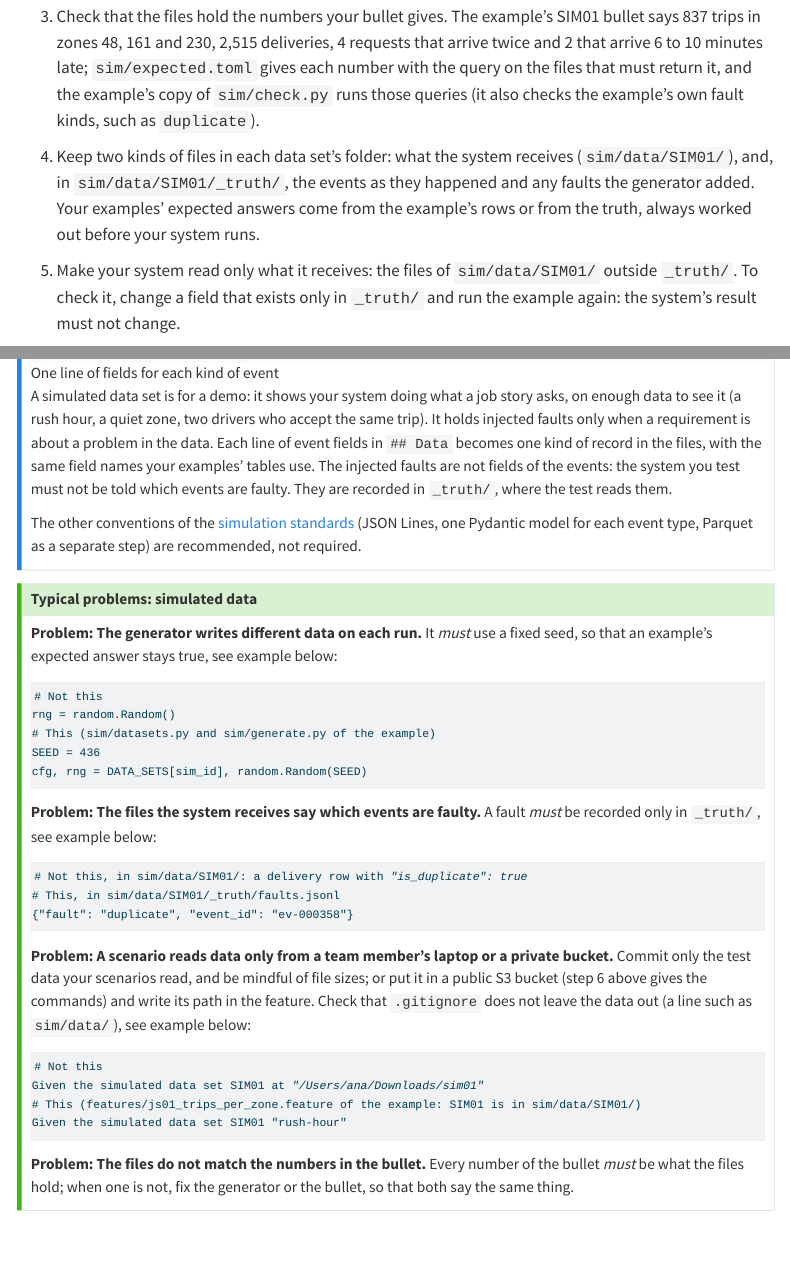
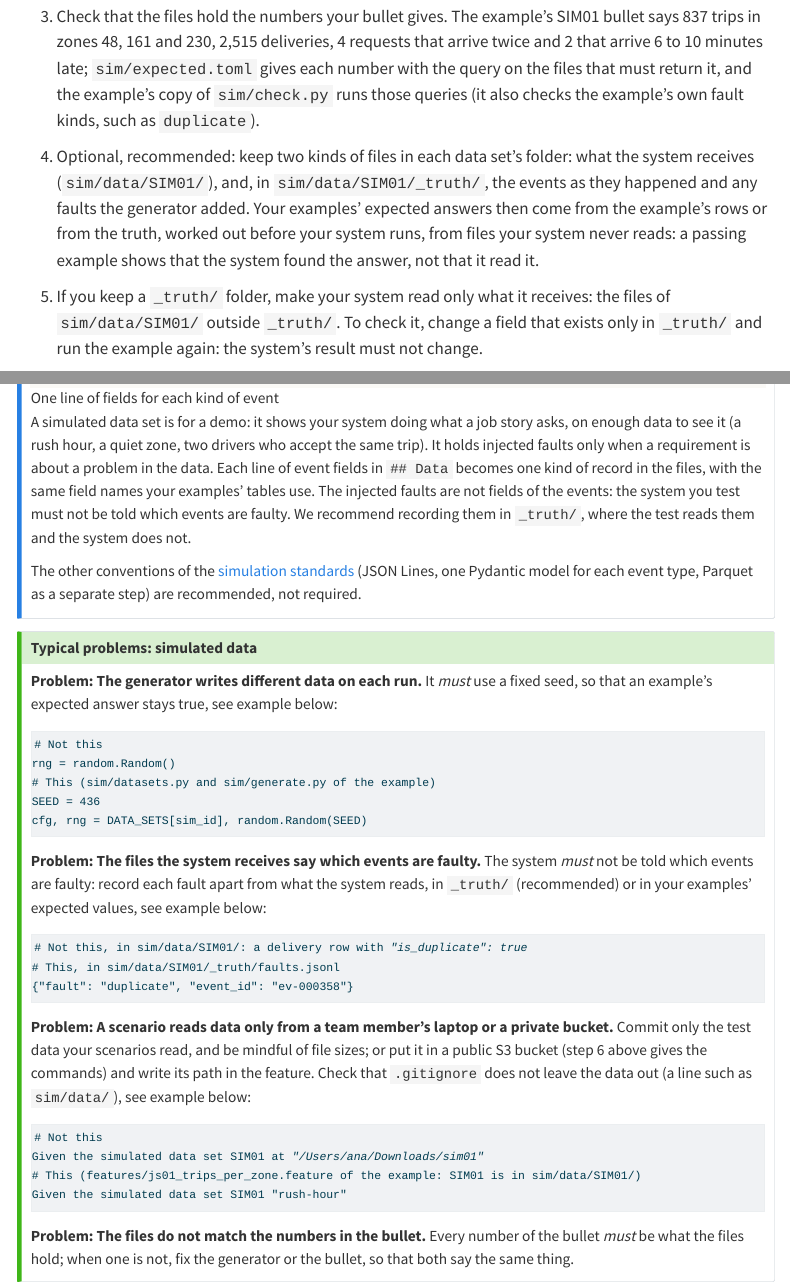
Before and after one commit to cpsc436c-2026w1/lecture-reviews, a Quarto document (project-checkpoint2.qmd): the page in a window 1100 px wide, from 5520 px down before the commit and from 5540 px down after it, so that both start at the same text, and a second part further down, joined at a grey line. Rendered offline with R 4.5, knitr and Pandoc in place of Quarto, with nearby package versions; menus at the side of the page are left out; long lines of code are wrapped.

Commit message:
checkpoint 2: _truth/ optional, recommended, with the reason

````diff
--- a/project-checkpoint2.qmd
+++ b/project-checkpoint2.qmd
@@ -216,11 +216,14 @@ examples show your system working on it.
    161 and 230, 2,515 deliveries, 4 requests that arrive twice and 2 that arrive 6 to 10 minutes late;
    `sim/expected.toml` gives each number with the query on the files that must return it, and the example's copy of
    `sim/check.py` runs those queries (it also checks the example's own fault kinds, such as `duplicate`).
-4. Keep two kinds of files in each data set's folder: what the system receives (`sim/data/SIM01/`), and, in
-   `sim/data/SIM01/_truth/`, the events as they happened and any faults the generator added. Your examples' expected
-   answers come from the example's rows or from the truth, always worked out before your system runs.
-5. Make your system read only what it receives: the files of `sim/data/SIM01/` outside `_truth/`. To check it,
-   change a field that exists only in `_truth/` and run the example again: the system's result must not change.
+4. Optional, recommended: keep two kinds of files in each data set's folder: what the system receives
+   (`sim/data/SIM01/`), and, in `sim/data/SIM01/_truth/`, the events as they happened and any faults the generator
+   added. Your examples' expected answers then come from the example's rows or from the truth, worked out before your
+   system runs, from files your system never reads: a passing example shows that the system found the answer, not
+   that it read it.
+5. If you keep a `_truth/` folder, make your system read only what it receives: the files of `sim/data/SIM01/`
+   outside `_truth/`. To check it, change a field that exists only in `_truth/` and run the example again: the
+   system's result must not change.
 6. Keep the data where the teaching team can read it: in the repository, or in a public S3 bucket with its `s3://`
    path in the scenario's `Given`. Create such a bucket in your S3 account regional namespace, so that no other
    account can take or reuse its name; if your lease refuses to make it public, keep the files in the repository:
@@ -247,7 +250,7 @@ A simulated data set is for a demo: it shows your system doing what a job story
 rush hour, a quiet zone, two drivers who accept the same trip). It holds injected faults only when a requirement is
 about a problem in the data. Each line of event fields in `## Data` becomes one kind of record in the files, with the
 same field names your examples' tables use. The injected faults are not fields of the events: the system you test must not be told which
-events are faulty. They are recorded in `_truth/`, where the test reads them.
+events are faulty. We recommend recording them in `_truth/`, where the test reads them and the system does not.
 
 The other conventions of the [simulation standards](https://github.com/cpsc436c-2026w1/b5-t2-behave-sim/blob/main/docs/simulation-standards.md)
 (JSON Lines, one Pydantic model for each event type, Parquet as a separate step) are recommended, not required.
@@ -265,8 +268,9 @@ SEED = 436
 cfg, rng = DATA_SETS[sim_id], random.Random(SEED)</code></pre>
 ```
 
-**Problem: The files the system receives say which events are faulty.** A fault *must* be recorded only in
-`_truth/`, see example below:
+**Problem: The files the system receives say which events are faulty.** The system *must* not be told which events
+are faulty: record each fault apart from what the system reads, in `_truth/` (recommended) or in your examples'
+expected values, see example below:
 
 ```{=html}
 <pre class="nt-ex"><code># Not this, in sim/data/SIM01/: a delivery row with <em>"is_duplicate": true</em>
````
Also changed, not shown: docs/search.json, project-checkpoint2.qmd (4 more changed lines), 1 other file.
